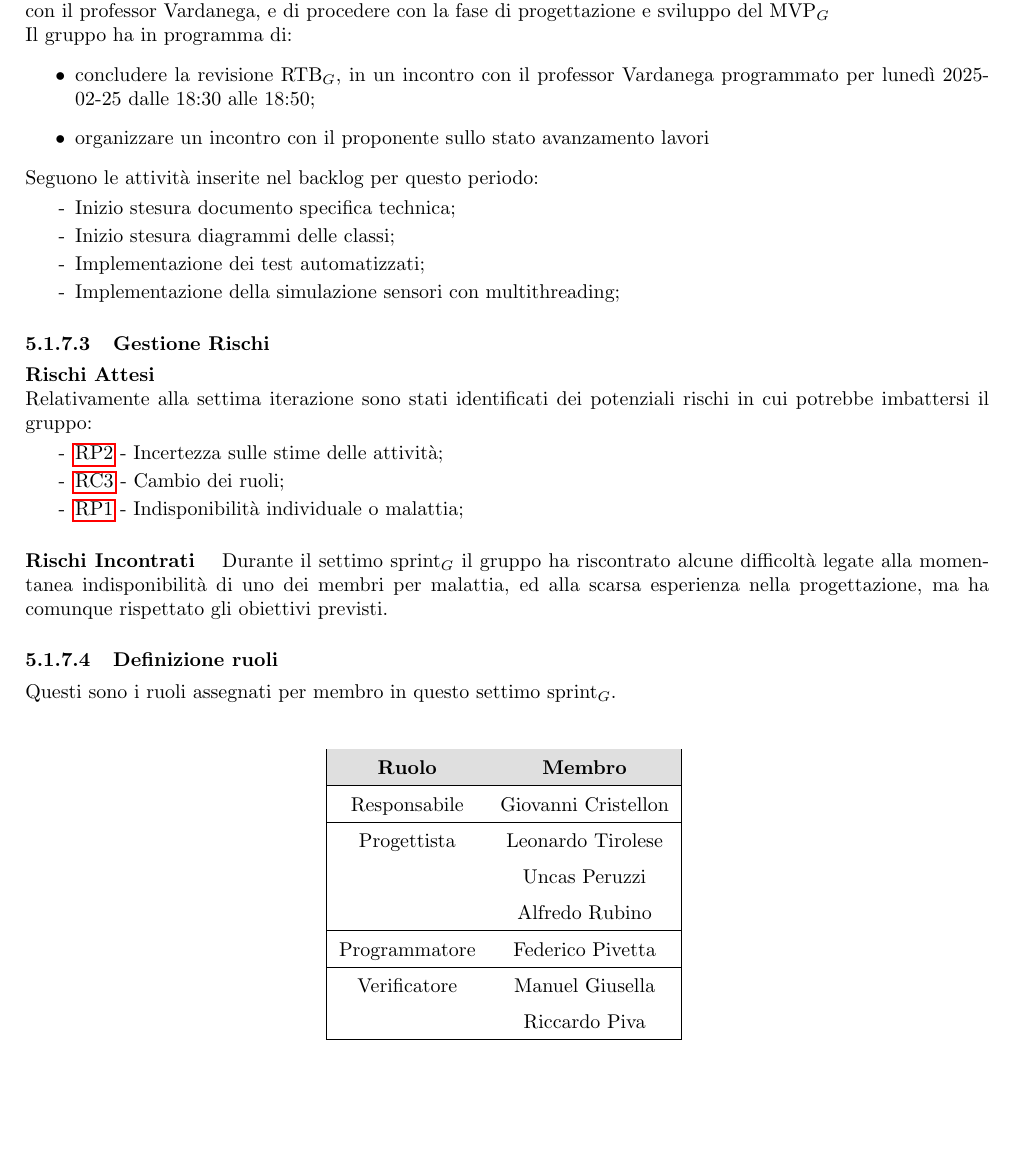
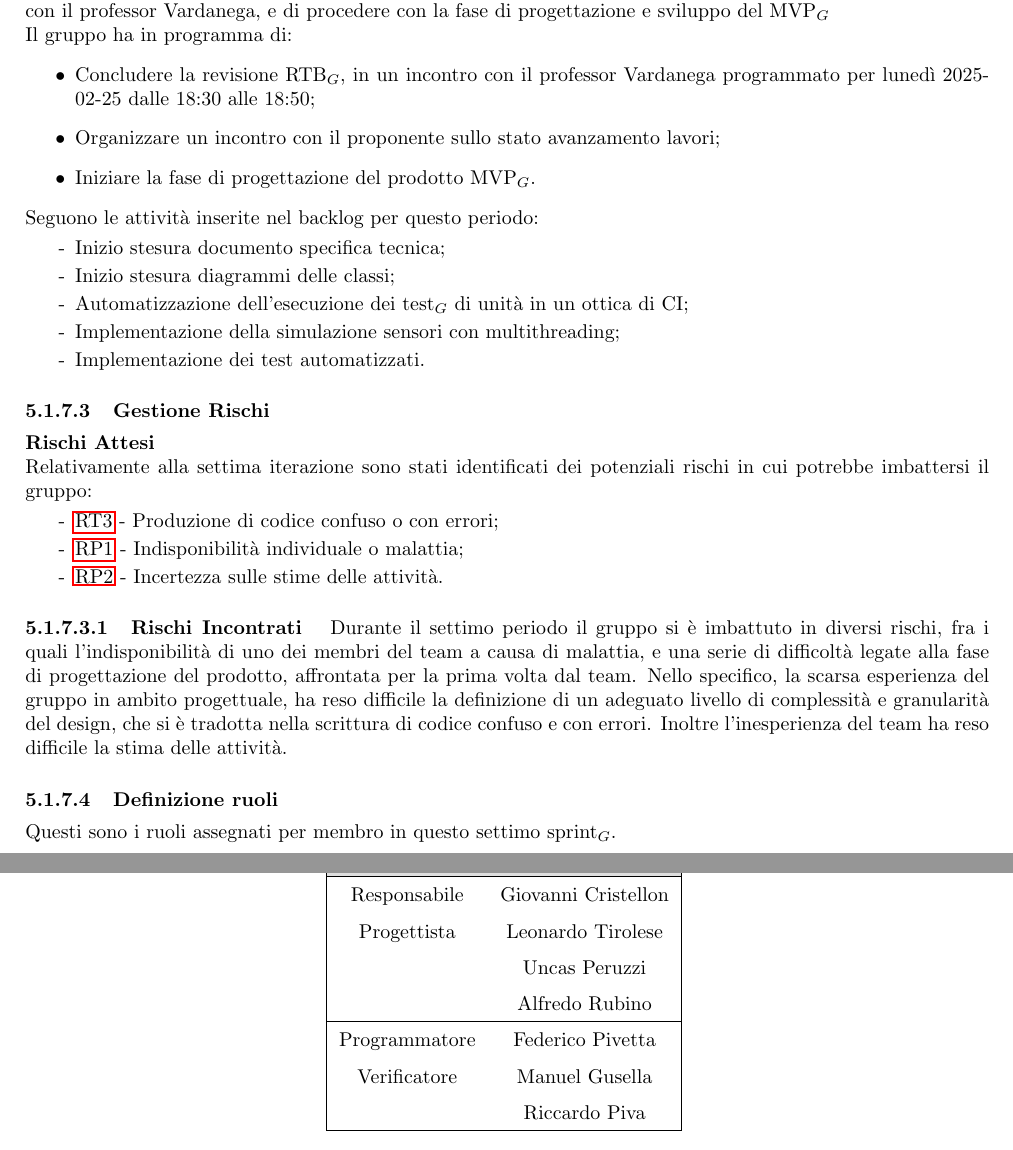
Before and after one commit to SevenBitsSwe/7BitsDocs, a LaTeX document (RTB/Piano_di_Progetto.tex): part of page 41 of 43 before the commit and two parts of pages 41 and 42 of 44 after it, the two joined at a grey line, cut so that both start at the same text, the shorter picture padded with empty space. Compiled offline with pdfLaTeX.

Commit message:
Correzioni sezione settimo sprint

```diff
--- a/RTB/Piano_di_Progetto_v1.0.0.tex
+++ b/RTB/Piano_di_Progetto.tex
@@ -18,7 +18,7 @@
 \usepackage{longtable}
 
 
-\newcommand\version{1.0.0} %aggiunta versione come variabile
+\newcommand\version{1.0.1} %aggiunta versione come variabile
 
 \graphicspath{{images/}}
 %\graphicspath{{../images/}}
@@ -1479,22 +1479,25 @@ Nonostante queste difficoltà, il gruppo è riuscito ad affrontare la prima fase
 
         \paragraph{Panoramica generale e obiettivi}\mbox{}\vspace{0.4em}
 
-        Nel corso del settimo sprint$_G$ il gruppo si propone di ultimare la consegna RTB$_G$ tramite il colloquio conclusivo con il professor Vardanega, e di procedere con la fase di progettazione e sviluppo del MVP$_G$
+        Nel corso del settimo sprint$_G$ il gruppo si propone di ultimare la consegna RTB$_G$ tramite il colloquio conclusivo con il professor
+        Vardanega, e di procedere con la fase di progettazione e sviluppo del MVP$_G$
         \\
         Il gruppo ha in programma di:
         \begin{itemize}
-            \item concludere la revisione RTB$_G$, in un incontro con il professor Vardanega programmato per lunedì 2025-02-25 dalle 18:30 alle 18:50;
-            \item organizzare un incontro con il proponente sullo stato avanzamento lavori
+            \item Concludere la revisione RTB$_G$, in un incontro con il professor Vardanega programmato per lunedì 2025-02-25 dalle 18:30 alle 18:50;
+            \item Organizzare un incontro con il proponente sullo stato avanzamento lavori;
+            \item Iniziare la fase di progettazione del prodotto MVP$_G$.
         \end{itemize}
 
         Seguono le attività inserite nel backlog per questo periodo:
         \vspace{-0.5em}
         \begin{itemize}
         \setlength\itemsep{-0.2em}
-        \item [-] Inizio stesura documento specifica technica;
+        \item [-] Inizio stesura documento specifica tecnica;
         \item [-] Inizio stesura diagrammi delle classi;
-        \item [-] Implementazione dei test automatizzati;
+        \item [-] Automatizzazione dell'esecuzione dei test$_G$ di unità in un ottica di CI;
         \item [-] Implementazione della simulazione sensori con multithreading;
+        \item [-] Implementazione dei test automatizzati.
         \end{itemize}
 
         \paragraph{Gestione Rischi}\mbox{}
@@ -1505,14 +1508,16 @@ Nonostante queste difficoltà, il gruppo è riuscito ad affrontare la prima fase
         \vspace{-0.5em}
         \begin{itemize}
         \setlength\itemsep{-0.2em}
-        \item [-] \hyperref[RP2]{RP2} - Incertezza sulle stime delle attività;
-        \item [-] \hyperref[RC3]{RC3} - Cambio dei ruoli;
+        \item [-] \hyperref[RT3]{RT3} - Produzione di codice confuso o con errori;
         \item [-] \hyperref[RP1]{RP1} - Indisponibilità individuale o malattia;
+        \item [-] \hyperref[RP2]{RP2} - Incertezza sulle stime delle attività.
         \end{itemize}
 
-        \subparagraph*{Rischi Incontrati}\mbox{}
-        Durante il settimo sprint$_G$ il gruppo ha riscontrato alcune difficoltà legate alla momentanea indisponibilità di uno dei membri per malattia, ed alla scarsa esperienza nella progettazione, ma ha comunque rispettato gli obiettivi previsti.
-
+        \subparagraph{Rischi Incontrati}\mbox{}
+        Durante il settimo periodo il gruppo si è imbattuto in diversi rischi, fra i quali l'indisponibilità di uno dei membri del team a causa di malattia, e una serie
+        di difficoltà legate alla fase di progettazione del prodotto, affrontata per la prima volta dal team. Nello specifico, la scarsa esperienza del gruppo in ambito
+        progettuale, ha reso difficile la definizione di un adeguato livello di complessità e granularità del design, che si è tradotta nella scrittura di codice confuso
+        e con errori. Inoltre l'inesperienza del team ha reso difficile la stima delle attività.
 
         \paragraph{Definizione ruoli}\mbox{}\vspace{0.4em}
 
@@ -1532,7 +1537,7 @@ Nonostante queste difficoltà, il gruppo è riuscito ad affrontare la prima fase
             \hline
             Programmatore & Federico Pivetta\\
             \hline
-            Verificatore & Manuel Giusella \\
+            Verificatore & Manuel Gusella \\
             & Riccardo Piva\\
             \hline
             \end{tabular}
```
Also changed, not shown: RTB/Piano_di_Progetto.pdf (added), RTB/Piano_di_Progetto_v1.0.0.pdf (deleted), RTB/Piano_di_Progetto.tex (27 more changed lines), 1 other file.
